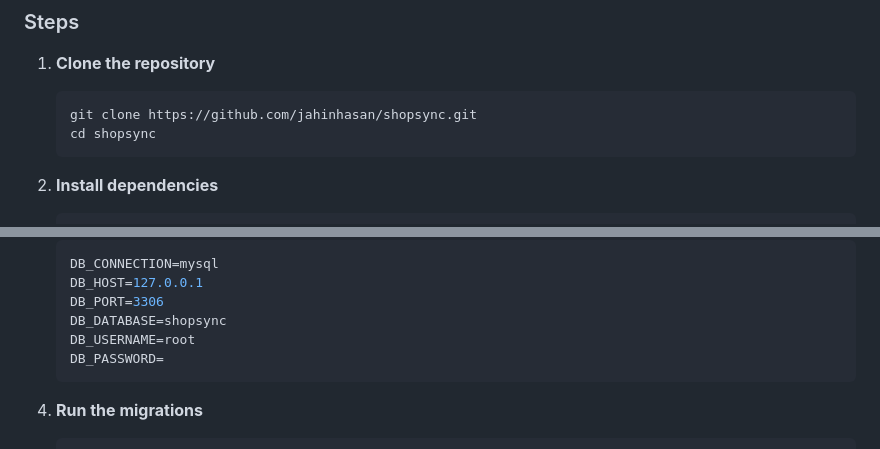
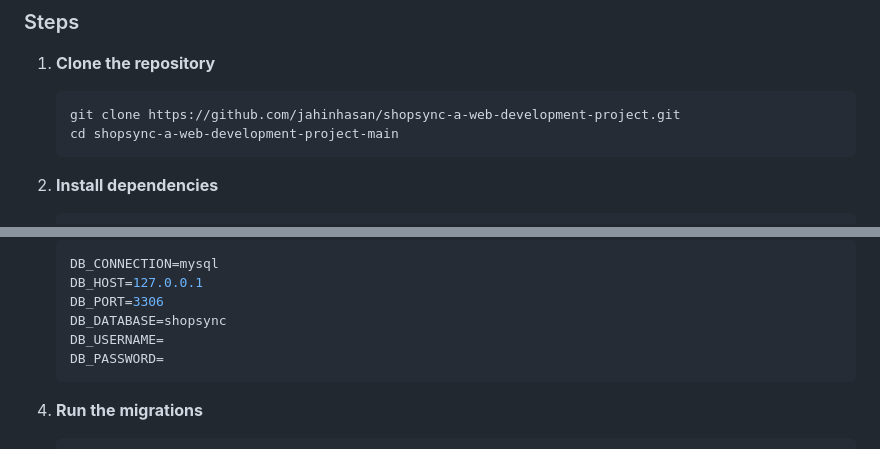
Before and after one commit to jahinhasan/shopsync-a-web-development-project, a Markdown page: README.md, 2 parts joined by grey strips. Rendered like a GitHub page.

Commit message:
Revise README for repository and deployment info
Updated repository clone instructions and removed deployment details.

````diff
--- a/README.md
+++ b/README.md
@@ -123,8 +123,8 @@ ShopSync is a multi-vendor online marketplace where customers browse products fr
 1. **Clone the repository**
 
     ```bash
-    git clone https://github.com/jahinhasan/shopsync.git
-    cd shopsync
+    git clone https://github.com/jahinhasan/shopsync-a-web-development-project.git
+    cd shopsync-a-web-development-project-main
     ```
 
 2. **Install dependencies**
@@ -148,7 +148,7 @@ ShopSync is a multi-vendor online marketplace where customers browse products fr
     DB_HOST=127.0.0.1
     DB_PORT=3306
     DB_DATABASE=shopsync
-    DB_USERNAME=root
+    DB_USERNAME=
     DB_PASSWORD=
     ```
 
````
Also changed, not shown: other parts of README.md (+0 -61 lines).
